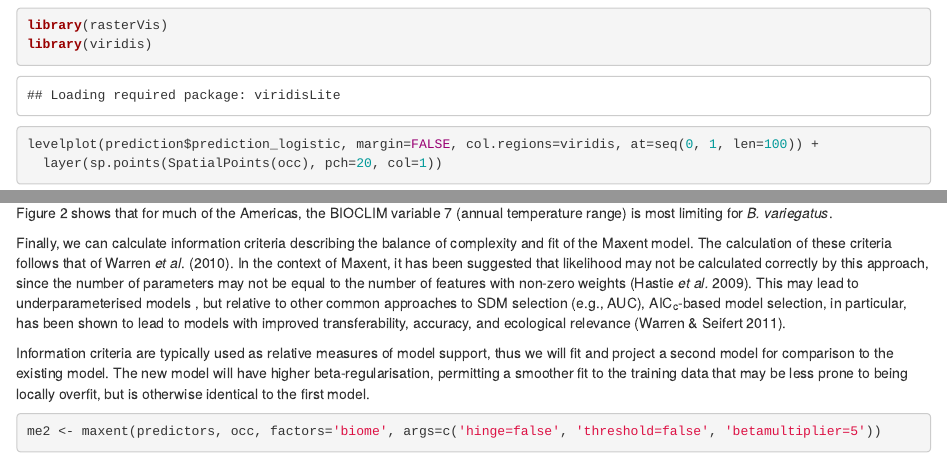
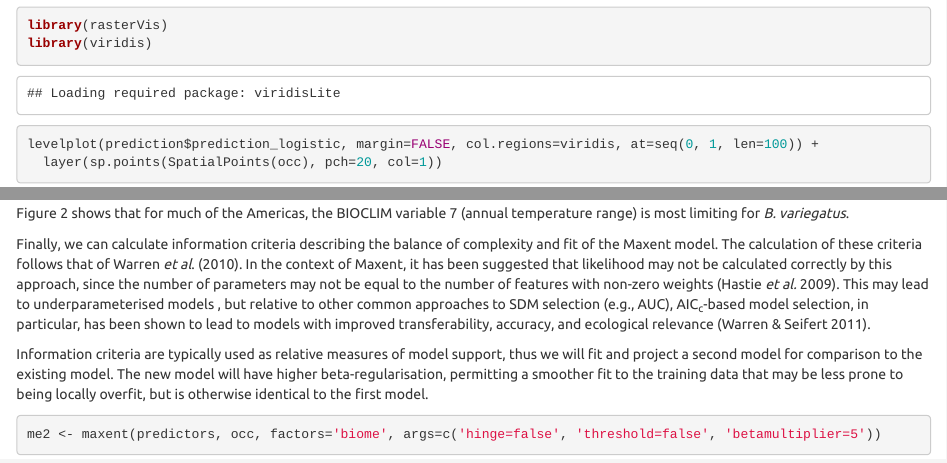
Before and after one commit to johnbaums/rmaxent, an R Markdown document (README.Rmd): the page in a window 1100 px wide, from 2120 px down before the commit and from 2090 px down after it, so that both start at the same text, and a second part further down, joined at a grey line. Rendered offline with R 4.5, knitr and Pandoc, with nearby package versions; both versions are drawn in the output format of the newer one; code that draws random numbers runs with fixed seeds of ours; some code elsewhere in the file could not run offline; badge pictures from the web are left out.

Commit message:
update README (html)

```diff
--- a/README.Rmd
+++ b/README.Rmd
@@ -1,8 +1,10 @@
 ---
 title: "rmaxent: working with Maxent Species Distribution Models in R"
 output:
-  md_document:
-    variant: markdown_github
+  html_document:
+    fig_caption: yes
+    keep_md: yes
+    theme: united
 bibliography: references.bib
 csl: methods-in-ecology-and-evolution.csl
 ---
```
Also changed, not shown: README.html (added), README.md, README_files/figure-html/limiting-1.png (added), README_files/figure-html/plot1-1.png (added), 1 other file.
